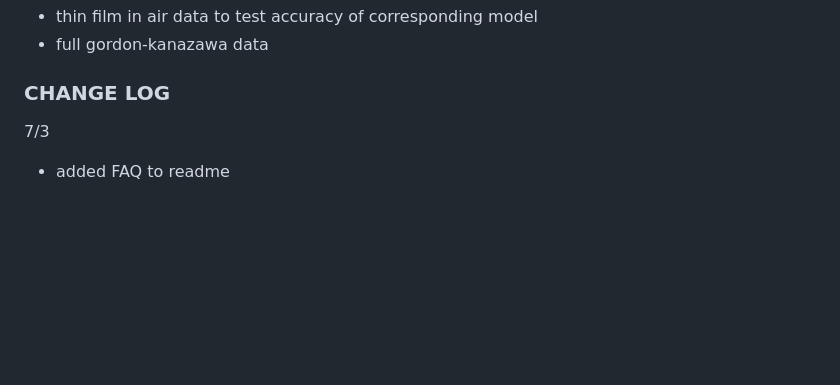
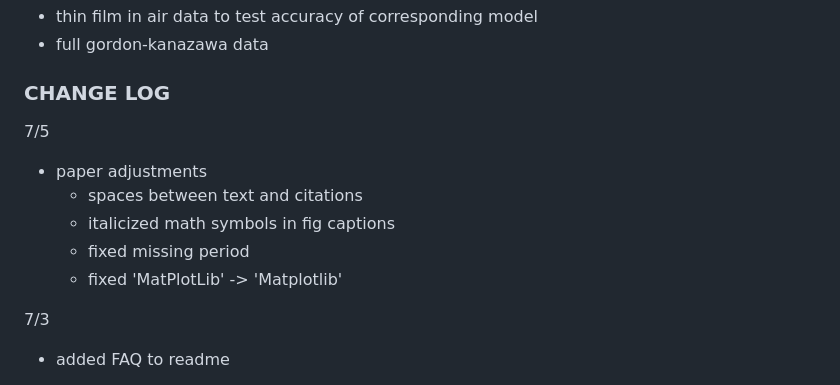
Before and after one commit to b-pardi/pyQCM, a Markdown page: CHANGELOG.md, the part around the change. Rendered like a GitHub page; blank space fills up the shorter version.

Commit message:
small paper fixes

```diff
--- a/CHANGELOG.md
+++ b/CHANGELOG.md
@@ -17,6 +17,13 @@ waiting on data:
 - full gordon-kanazawa data
 
 ### CHANGE LOG
+
+7/5
+- paper adjustments
+    - spaces between text and citations
+    - italicized math symbols in fig captions
+    - fixed missing period
+    - fixed 'MatPlotLib' -> 'Matplotlib'
 
 7/3
 - added FAQ to readme
```
Also changed, not shown: paper.md (+12 -9 lines).
